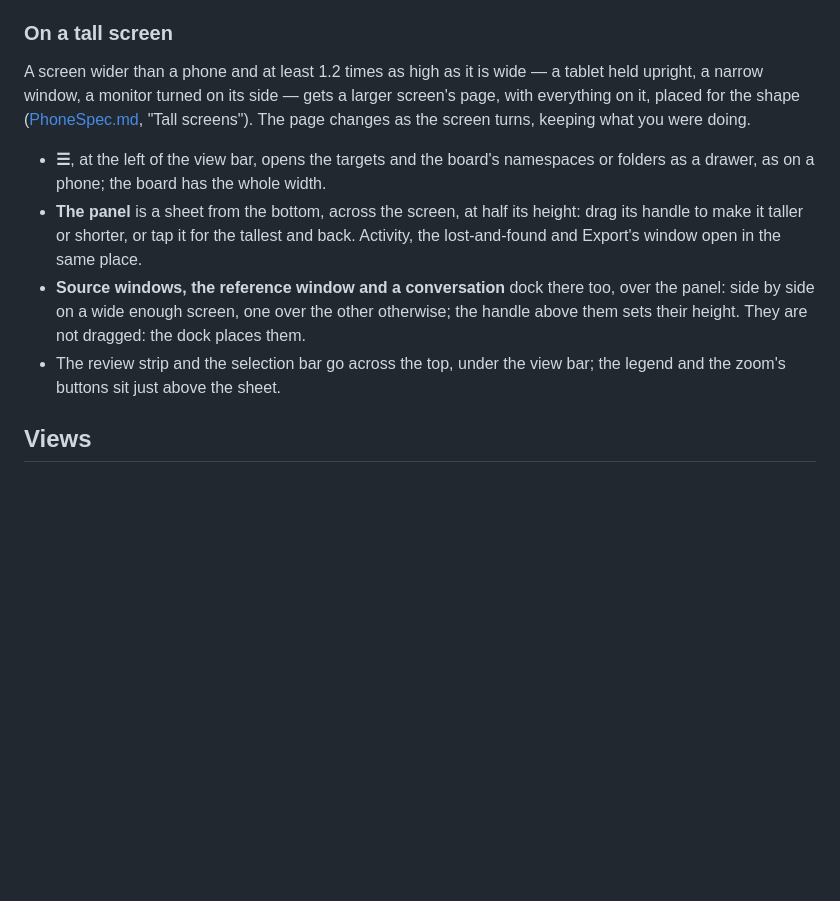
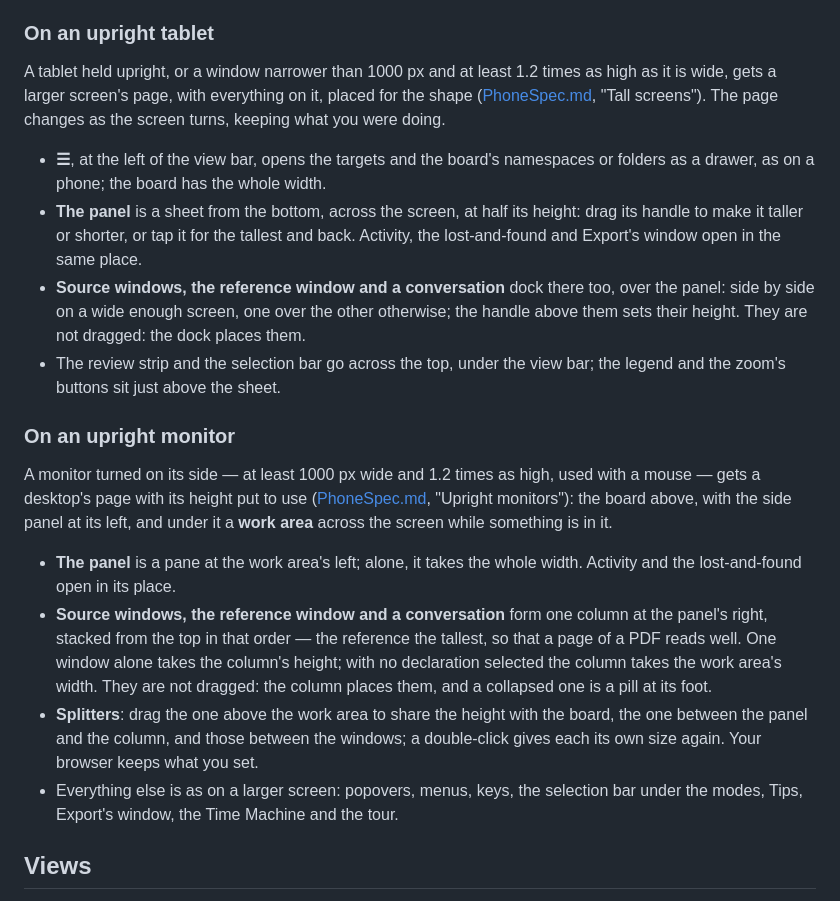
Before and after one commit to LucianoXu/VisualProof, a Markdown page: docs/MANUAL.md, the part around the change. Rendered like a GitHub page; blank space fills up the shorter version.

Commit message:
The manual: on an upright tablet, on an upright monitor
"On a tall screen" split in two: the tablet's drawer and sheet as before; the monitor's work area,
its pane and column, and the splitters.

Co-Authored-By: Claude Opus 5.5 <noreply@anthropic.com>
Claude-Session: https://claude.ai/code/session_01GAC3vHWyjMTp7GL3oaceYL

```diff
--- a/docs/MANUAL.md
+++ b/docs/MANUAL.md
@@ -558,12 +558,12 @@ arranged on a larger screen ([PhoneSpec.md](../SPEC/PhoneSpec.md)). On it:
 - No window is pinned, and the help (`?` in ⋯) holds the tips and lists the gestures instead of
   the keys. The tour is the phone's own, in the words of fingers.
 
-### On a tall screen
+### On an upright tablet
 
-A screen wider than a phone and at least 1.2 times as high as it is wide — a tablet held upright, a
-narrow window, a monitor turned on its side — gets a larger screen's page, with everything on it,
-placed for the shape ([PhoneSpec.md](../SPEC/PhoneSpec.md), "Tall screens"). The page changes as
-the screen turns, keeping what you were doing.
+A tablet held upright, or a window narrower than 1000 px and at least 1.2 times as high as it is
+wide, gets a larger screen's page, with everything on it, placed for the shape
+([PhoneSpec.md](../SPEC/PhoneSpec.md), "Tall screens"). The page changes as the screen turns,
+keeping what you were doing.
 
 - **☰**, at the left of the view bar, opens the targets and the board's namespaces or folders as a
   drawer, as on a phone; the board has the whole width.
@@ -575,6 +575,26 @@ the screen turns, keeping what you were doing.
   height. They are not dragged: the dock places them.
 - The review strip and the selection bar go across the top, under the view bar; the legend and the
   zoom's buttons sit just above the sheet.
+
+### On an upright monitor
+
+A monitor turned on its side — at least 1000 px wide and 1.2 times as high, used with a mouse —
+gets a desktop's page with its height put to use ([PhoneSpec.md](../SPEC/PhoneSpec.md), "Upright
+monitors"): the board above, with the side panel at its left, and under it a **work area** across
+the screen while something is in it.
+
+- **The panel** is a pane at the work area's left; alone, it takes the whole width. Activity and the
+  lost-and-found open in its place.
+- **Source windows, the reference window and a conversation** form one column at the panel's
+  right, stacked from the top in that order — the reference the tallest, so that a page of a PDF
+  reads well. One window alone takes the column's height; with no declaration selected the column
+  takes the work area's width. They are not dragged: the column places them, and a collapsed one
+  is a pill at its foot.
+- **Splitters**: drag the one above the work area to share the height with the board, the one
+  between the panel and the column, and those between the windows; a double-click gives each its
+  own size again. Your browser keeps what you set.
+- Everything else is as on a larger screen: popovers, menus, keys, the selection bar under the
+  modes, Tips, Export's window, the Time Machine and the tour.
 
 ## Views
 
```
